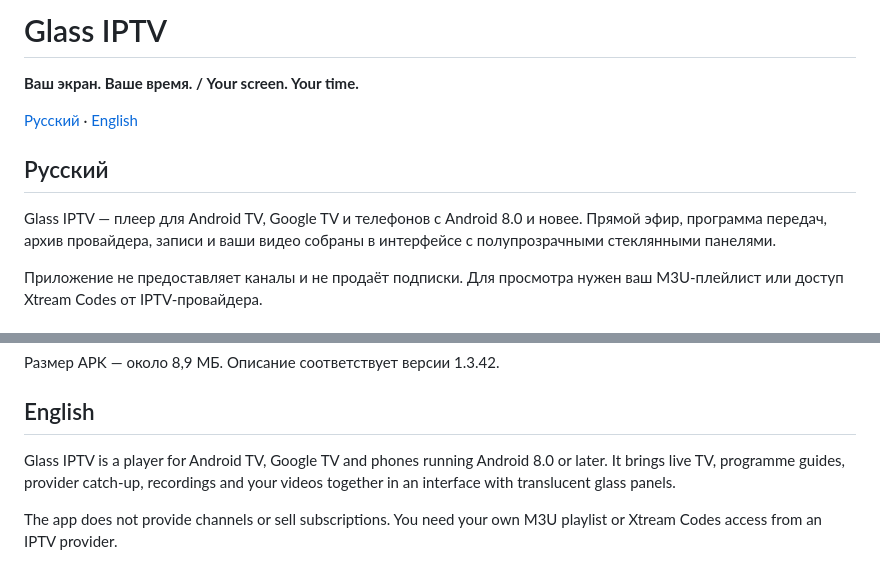
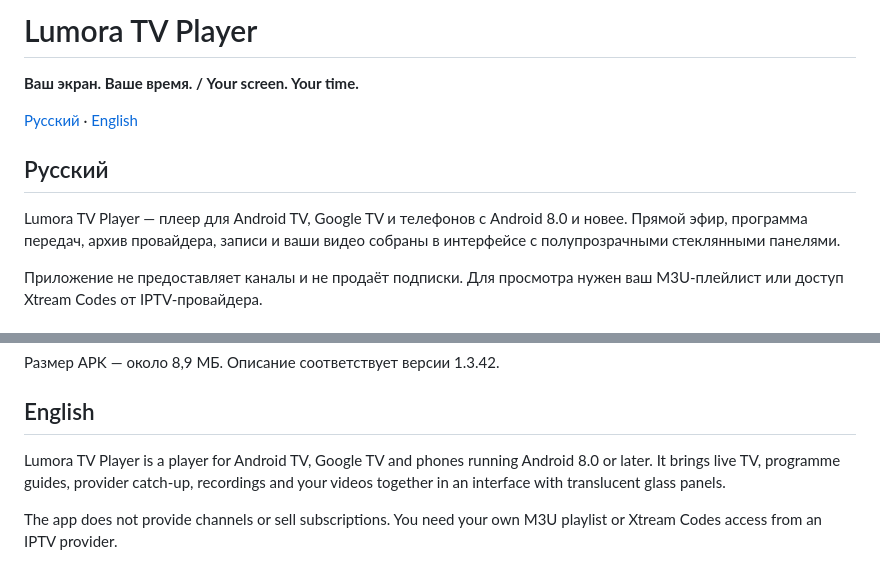
Before and after one commit to ggv1975yendt/GlassIPTV, a Markdown page: README.md, 2 parts joined by grey strips. Rendered like a GitHub page.

```diff
--- a/README.md
+++ b/README.md
@@ -1,4 +1,4 @@
-# Glass IPTV
+# Lumora TV Player
 
 **Ваш экран. Ваше время. / Your screen. Your time.**
 
@@ -6,7 +6,7 @@
 
 ## Русский
 
-Glass IPTV — плеер для Android TV, Google TV и телефонов с Android 8.0 и новее. Прямой эфир, программа передач, архив провайдера, записи и ваши видео собраны в интерфейсе с полупрозрачными стеклянными панелями.
+Lumora TV Player — плеер для Android TV, Google TV и телефонов с Android 8.0 и новее. Прямой эфир, программа передач, архив провайдера, записи и ваши видео собраны в интерфейсе с полупрозрачными стеклянными панелями.
 
 Приложение не предоставляет каналы и не продаёт подписки. Для просмотра нужен ваш M3U-плейлист или доступ Xtream Codes от IPTV-провайдера.
 
@@ -69,7 +69,7 @@ Glass IPTV — плеер для Android TV, Google TV и телефонов с
 
 ## English
 
-Glass IPTV is a player for Android TV, Google TV and phones running Android 8.0 or later. It brings live TV, programme guides, provider catch-up, recordings and your videos together in an interface with translucent glass panels.
+Lumora TV Player is a player for Android TV, Google TV and phones running Android 8.0 or later. It brings live TV, programme guides, provider catch-up, recordings and your videos together in an interface with translucent glass panels.
 
 The app does not provide channels or sell subscriptions. You need your own M3U playlist or Xtream Codes access from an IPTV provider.
 
```
